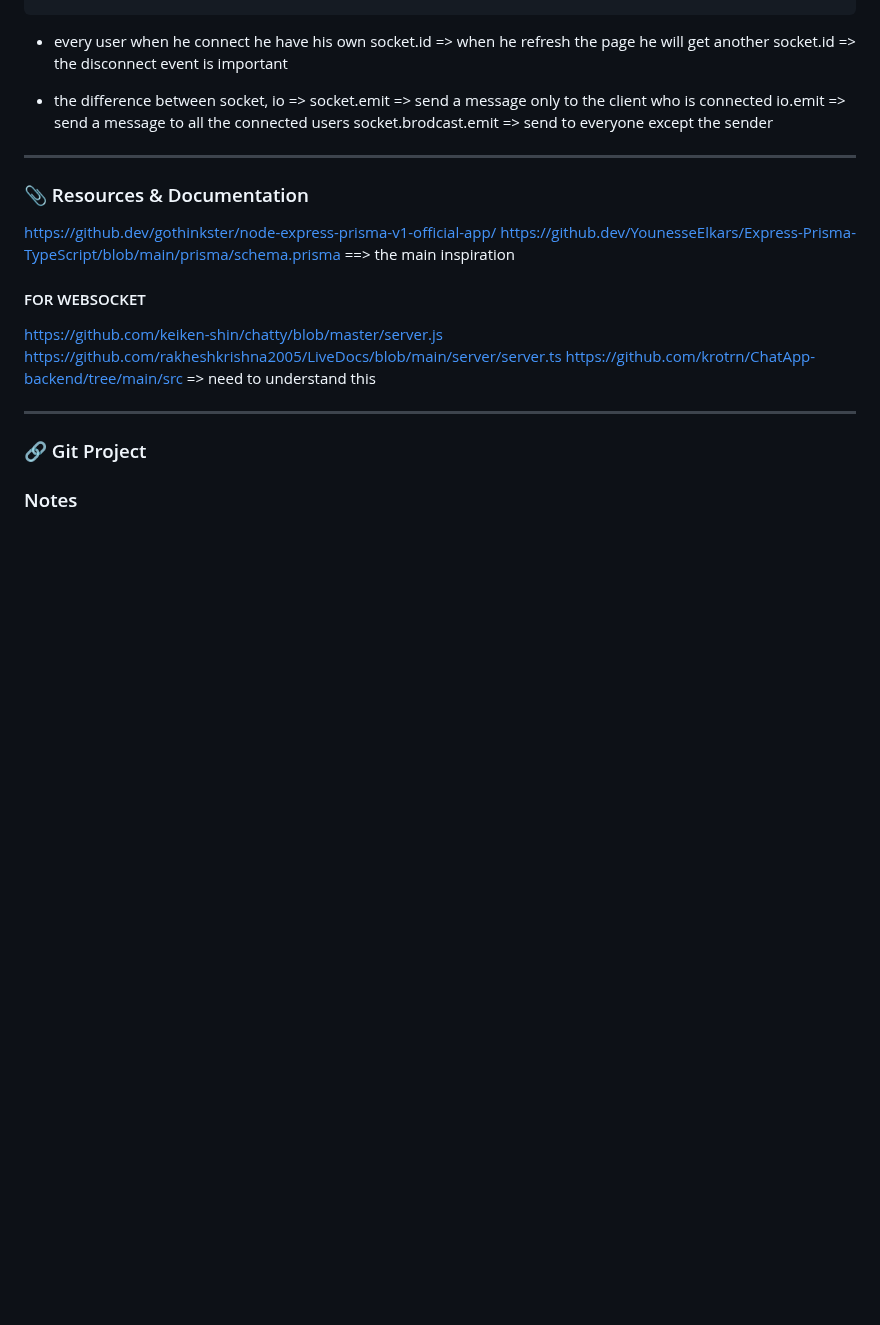
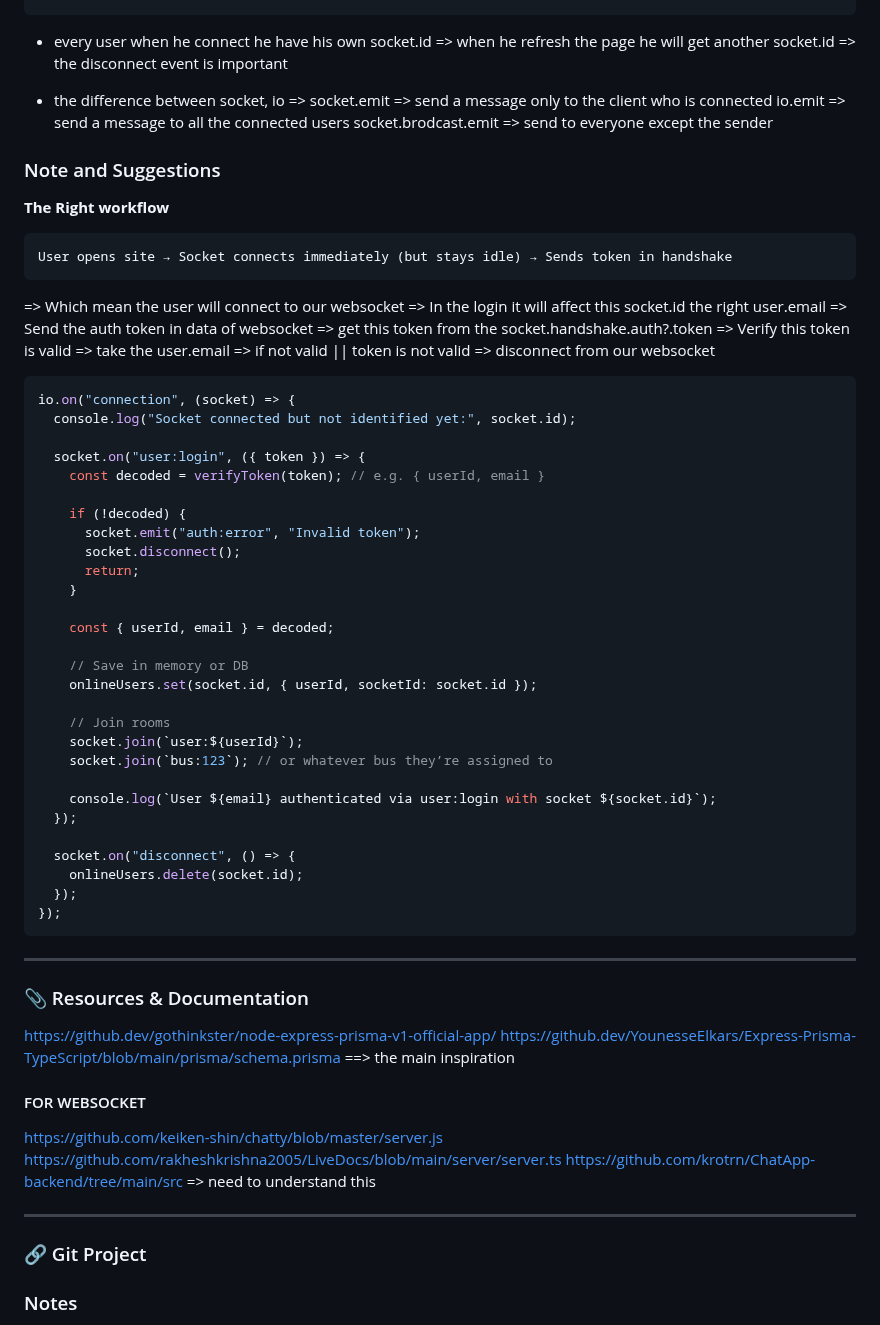
Before and after one commit to nasriblack/SoftBussBookingBack1.1, a Markdown page: README.md, the part around the change. Drawn GitHub-style; blank space fills up the shorter version.

Commit message:
taking note and suggestions

````diff
--- a/README.md
+++ b/README.md
@@ -239,6 +239,53 @@ io.on("connection", (socket) => {
       io.emit => send a message to all the connected users
       socket.brodcast.emit => send to everyone except the sender
 
+### Note and Suggestions
+<b>The Right workflow </b>
+```txt
+User opens site → Socket connects immediately (but stays idle) → Sends token in handshake
+```
+  => Which mean the user will connect to our websocket
+  => In the login it will affect this socket.id the right user.email
+  => Send the auth token in data of websocket => get this token from the socket.handshake.auth?.token
+  => Verify this token is valid => take the user.email
+    => if not valid || token is not valid
+      => disconnect from our websocket
+
+```js
+io.on("connection", (socket) => {
+  console.log("Socket connected but not identified yet:", socket.id);
+
+  socket.on("user:login", ({ token }) => {
+    const decoded = verifyToken(token); // e.g. { userId, email }
+
+    if (!decoded) {
+      socket.emit("auth:error", "Invalid token");
+      socket.disconnect();
+      return;
+    }
+
+    const { userId, email } = decoded;
+
+    // Save in memory or DB
+    onlineUsers.set(socket.id, { userId, socketId: socket.id });
+
+    // Join rooms
+    socket.join(`user:${userId}`);
+    socket.join(`bus:123`); // or whatever bus they’re assigned to
+
+    console.log(`User ${email} authenticated via user:login with socket ${socket.id}`);
+  });
+
+  socket.on("disconnect", () => {
+    onlineUsers.delete(socket.id);
+  });
+});
+```
+
+
+
+
+
 ---
 
 ### 📎 Resources & Documentation
````
